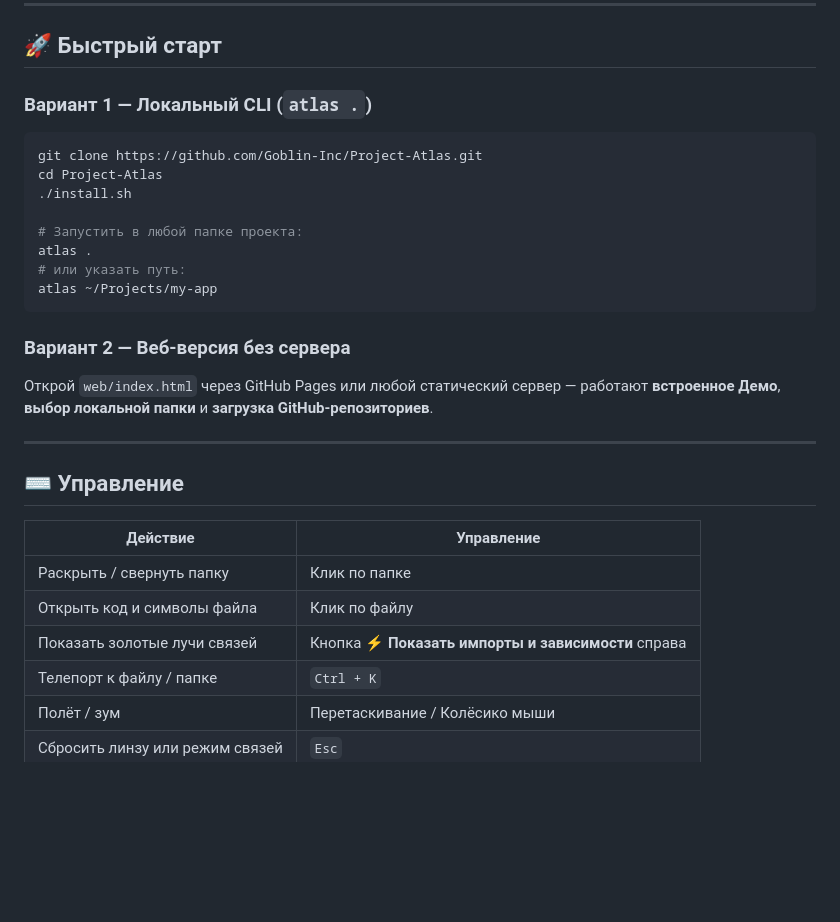
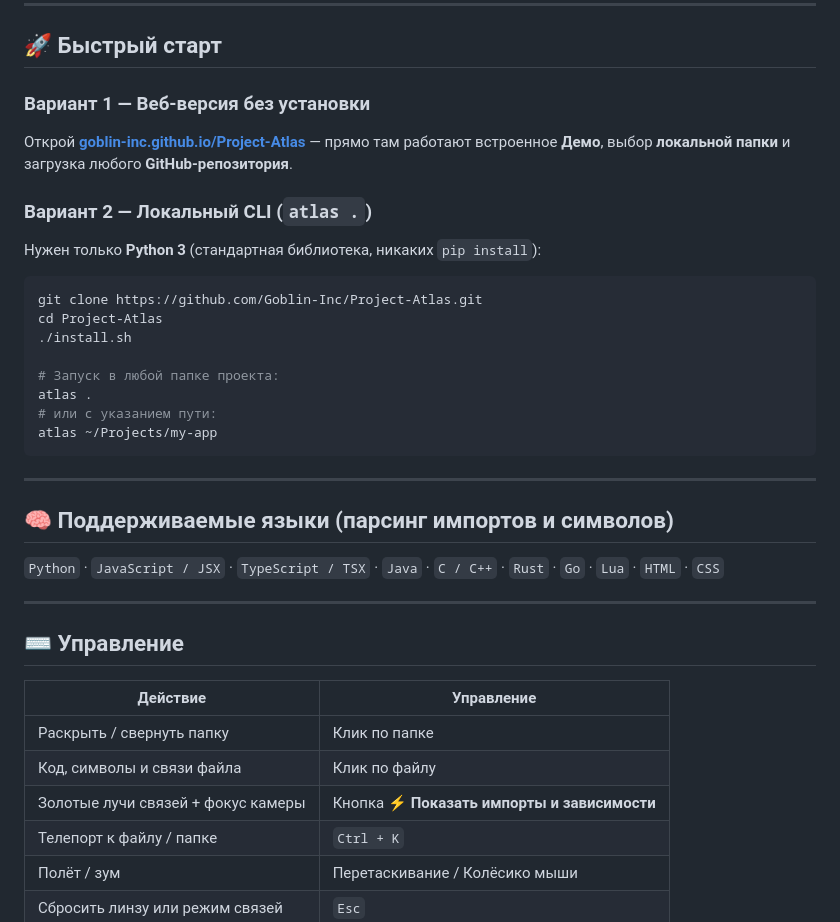
Before and after one commit to Goblin-Inc/Project-Atlas, a Markdown page: README_Ru.md, the part around one of its changes. GitHub-like rendering; blank space fills up the shorter version.

````diff
--- a/README_Ru.md
+++ b/README_Ru.md
@@ -26,20 +60,26 @@
 
 ## 🚀 Быстрый старт
 
-### Вариант 1 — Локальный CLI (`atlas .`)
+### Вариант 1 — Веб-версия без установки
+Открой **[goblin-inc.github.io/Project-Atlas](https://goblin-inc.github.io/Project-Atlas/)** — прямо там работают встроенное **Демо**, выбор **локальной папки** и загрузка любого **GitHub-репозитория**.
+
+### Вариант 2 — Локальный CLI (`atlas .`)
+Нужен только **Python 3** (стандартная библиотека, никаких `pip install`):
 ```bash
 git clone https://github.com/Goblin-Inc/Project-Atlas.git
 cd Project-Atlas
 ./install.sh
 
-# Запустить в любой папке проекта:
+# Запуск в любой папке проекта:
 atlas .
-# или указать путь:
+# или с указанием пути:
 atlas ~/Projects/my-app
 ```
 
-### Вариант 2 — Веб-версия без сервера
-Открой `web/index.html` через GitHub Pages или любой статический сервер — работают **встроенное Демо**, **выбор локальной папки** и **загрузка GitHub-репозиториев**.
+---
+
+## 🧠 Поддерживаемые языки (парсинг импортов и символов)
+`Python` · `JavaScript / JSX` · `TypeScript / TSX` · `Java` · `C / C++` · `Rust` · `Go` · `Lua` · `HTML` · `CSS`
 
 ---
 
@@ -48,8 +88,8 @@ atlas ~/Projects/my-app
 | Действие | Управление |
 |---|---|
 | Раскрыть / свернуть папку | Клик по папке |
-| Открыть код и символы файла | Клик по файлу |
-| Показать золотые лучи связей | Кнопка **⚡ Показать импорты и зависимости** справа |
+| Код, символы и связи файла | Клик по файлу |
+| Золотые лучи связей + фокус камеры | Кнопка **⚡ Показать импорты и зависимости** |
 | Телепорт к файлу / папке | `Ctrl + K` |
 | Полёт / зум | Перетаскивание / Колёсико мыши |
 | Сбросить линзу или режим связей | `Esc` |
````
Also changed, not shown: other parts of README_Ru.md (+51 -17 lines), README.md (+64 -28 lines), assets/preview-winutil.jpg (added), 4 other files.
